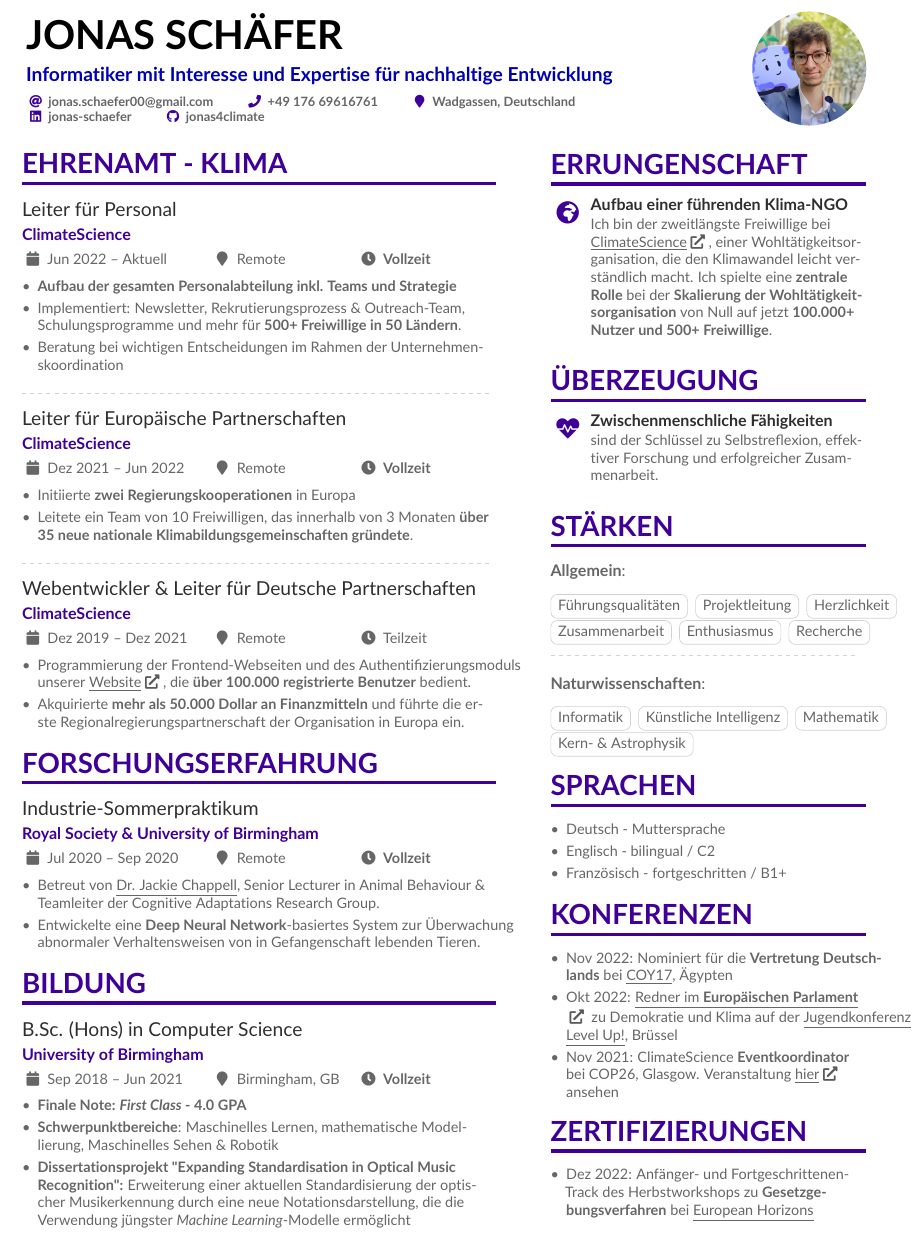
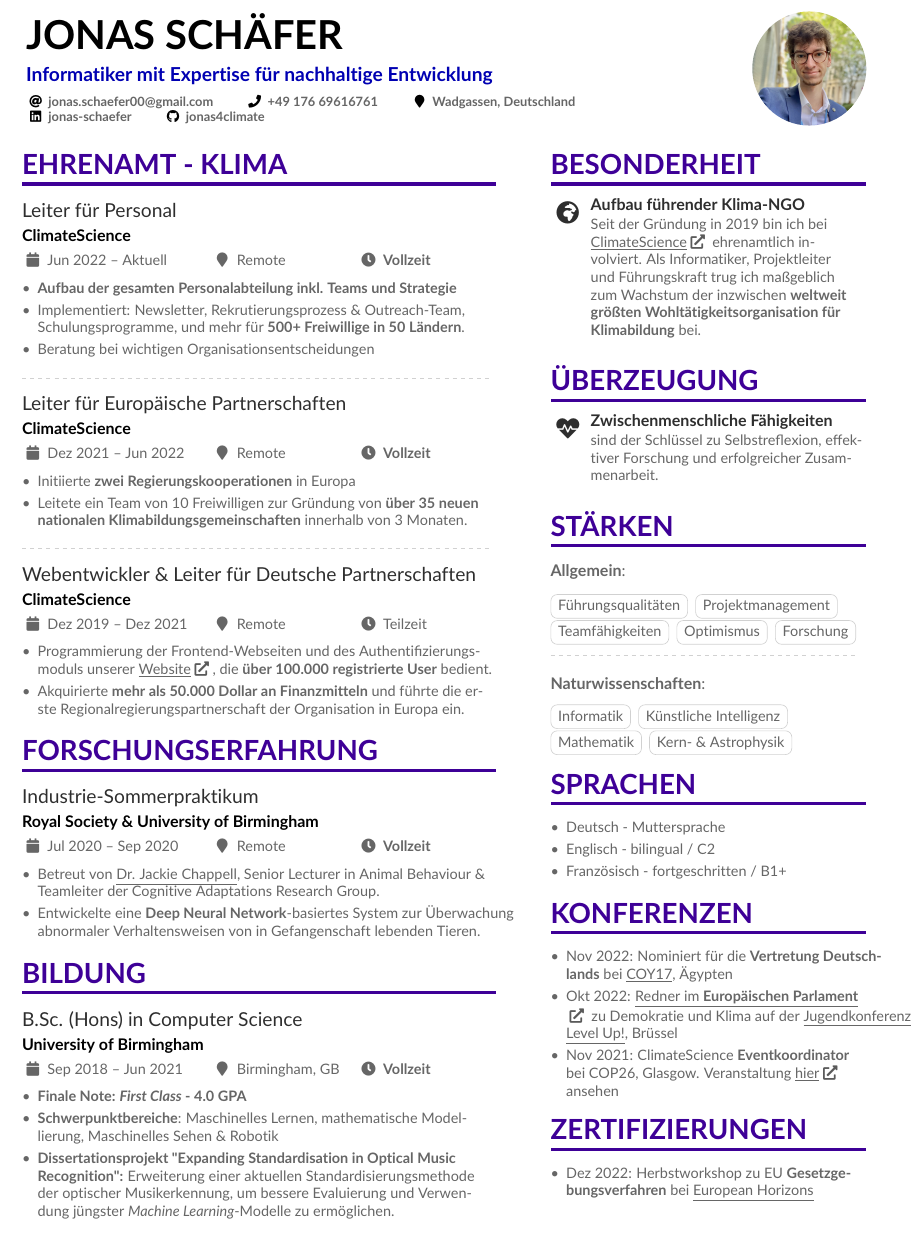
Before and after one commit to jonas4climate/cv, a LaTeX CV (cv_de.tex, which reads altacv.cls): part of the page, cut so that both start at the same text. Compiled offline with pdfLaTeX.

Commit message:
Safety first push

```diff
--- a/altacv.cls
+++ b/altacv.cls
@@ -299,7 +299,7 @@
 
 \newcommand{\cvhighlight}[3]{%
   \begin{tabularx}{\linewidth}{@{}p{2em} @{\hspace{1ex}} >{\raggedright\arraybackslash}X@{}}
-  \multirow{2}{*}{\Large\color{accent}#1} & \bfseries\textcolor{emphasis}{#2}\\
+  \multirow{2}{*}{\Large\color{logoAccent}#1} & \bfseries\textcolor{emphasis}{#2}\\
   & \small{#3}
   \end{tabularx}%
   \smallskip
--- a/cv_de.tex
+++ b/cv_de.tex
@@ -46,7 +46,8 @@
 \colorlet{heading}{VividPurple}
 \colorlet{headingrule}{VividPurple}
 % \colorlet{subheading}{PastelRed}
-\colorlet{accent}{VividPurple}
+\colorlet{accent}{black}
+\colorlet{logoAccent}{SlateGrey}
 \colorlet{emphasis}{SlateGrey}
 \colorlet{body}{LightGrey}
 
@@ -76,11 +77,10 @@
 
 \begin{document}
 \name{Jonas Schäfer}
-\tagline{Informatiker mit Interesse und Expertise für nachhaltige Entwicklung}
+\tagline{Informatiker mit Expertise für nachhaltige Entwicklung}
 % Cropped to square from https://en.wikipedia.org/wiki/Marissa_Mayer#/media/File:Marissa_Mayer_May_2014_(cropped).jpg, CC-BY 2.0
 %% You can add multiple photos on the left or right
-\photoR{2.5cm}{jonas+earthly.png}
-% \photoL{2cm}{Yacht_High,Suitcase_High}
+\photoR{2.5cm}{images/jonas.jpg}
 \personalinfo{%
   % Not all of these are required!
   % You can add your own with \printinfo{symbol}{detail}
@@ -131,8 +131,8 @@
 \cvevent{Leiter für Personal}{\href{https://climatescience.org}{ClimateScience}}{Jun 2022 -- Aktuell}{Remote}{\textbf{Vollzeit}}
 \begin{itemize}
     \item \textbf{Aufbau der gesamten Personalabteilung inkl. Teams und  Strategie}
-    \item Implementiert: Newsletter, Rekrutierungsprozess \& Outreach-Team, Schulungsprogramme und mehr für \textbf{500+ Freiwillige in 50 Ländern}.
-    \item Beratung bei wichtigen Entscheidungen im Rahmen der Unternehmenskoordination
+    \item Implementiert: Newsletter, Rekrutierungsprozess \& Outreach-Team, Schulungsprogramme,  und mehr für \textbf{500+ Freiwillige in 50 Ländern}.
+    \item Beratung bei wichtigen Organisationsentscheidungen
 \end{itemize}
 
 \divider
@@ -140,14 +140,15 @@
 \cvevent{Leiter für Europäische Partnerschaften}{\href{https://climatescience.org}{ClimateScience}}{Dez 2021 -- Jun 2022}{Remote}{\textbf{Vollzeit}}
 \begin{itemize}
     \item Initiierte \textbf{zwei Regierungskooperationen} in Europa
-    \item Leitete ein Team von 10 Freiwilligen, das innerhalb von 3 Monaten \textbf{über 35 neue nationale Klimabildungsgemeinschaften gründete}.
+    \item Leitete ein Team von 10 Freiwilligen zur Gründung von \textbf{über 35 neuen nationalen Klimabildungsgemeinschaften} innerhalb von 3 Monaten.
 \end{itemize}
 
 \divider
 
 \cvevent{Webentwickler \& Leiter für Deutsche Partnerschaften}{\href{https://climatescience.org}{ClimateScience}}{Dez 2019 --  Dez 2021}{Remote}{Teilzeit}
 \begin{itemize}
-    \item Programmierung der Frontend-Webseiten und des Authentifizierungsmoduls unserer \hrefUI{https://climatescience.org/de}{Website}, die \textbf{über 100.000 registrierte Benutzer} bedient.
+    \item Programmierung der Frontend-Webseiten und des Authentifizierungs-\\
+    moduls unserer \hrefUI{https://climatescience.org/de}{Website}, die \textbf{über 100.000 registrierte User} bedient.
     \item Akquirierte \textbf{mehr als 50.000 Dollar an Finanzmitteln} und führte die erste Regionalregierungspartnerschaft der Organisation in Europa ein.
 \end{itemize}
 
@@ -169,7 +170,7 @@
 \begin{itemize}
     \item \textbf{Finale Note: \emph{First Class} - 4.0 GPA}
     \item \textbf{Schwerpunktbereiche}: Maschinelles Lernen, mathematische Modellierung, Maschinelles Sehen \& Robotik
-    \item \textbf{Dissertationsprojekt "Expanding Standardisation in Optical Music Recognition":} Erweiterung einer aktuellen Standardisierung der optischer Musikerkennung durch eine neue  Notationsdarstellung, die die Verwendung jüngster \emph{Machine Learning}-Modelle ermöglicht
+    \item \textbf{Dissertationsprojekt "Expanding Standardisation in Optical Music Recognition":} Erweiterung einer aktuellen Standardisierungsmethode der optischer Musikerkennung, um bessere Evaluierung und Verwendung jüngster \emph{Machine Learning}-Modelle zu ermöglichen.
 \end{itemize}
 
 \newpage
@@ -206,9 +207,9 @@
 % ``Hello I'm Jonas:)''
 % \end{quote}
 
-\cvsection{Errungenschaft}
+\cvsection{Besonderheit}
 
-\cvhighlight{\faGlobeAfrica}{Aufbau einer führenden Klima-NGO}{Ich bin der zweitlängste Freiwillige bei \hrefUI{https://climatescience.org}{ClimateScience}, einer Wohltätigkeitsorganisation, die den Klimawandel leicht verständlich macht. Ich spielte eine \textbf{zentrale Rolle} bei der \textbf{Skalierung der Wohltätigkeitsorganisation} von Null auf jetzt \textbf{100.000+ Nutzer und 500+ Freiwillige}.}
+\cvhighlight{\faGlobeAfrica}{Aufbau führender Klima-NGO}{Seit der Gründung in 2019 bin ich bei \hrefUI{https://climatescience.org}{ClimateScience} ehrenamtlich involviert. Als Informatiker, Projektleiter und Führungskraft trug ich maßgeblich zum Wachstum der inzwischen \textbf{weltweit größten Wohltätigkeitsorganisation für Klimabildung} bei.}
 
 \cvsection{Überzeugung}
 
@@ -223,11 +224,10 @@
 \vspace{3mm}
 \begin{small}
     \cvtag{Führungsqualitäten}
-    \cvtag{Projektleitung}
-    \cvtag{Herzlichkeit}\\
-    \cvtag{Zusammenarbeit}
-    \cvtag{Enthusiasmus}
-    \cvtag{Recherche}
+    \cvtag{Projektmanagement}
+    \cvtag{Teamfähigkeiten}
+    \cvtag{Optimismus}
+    \cvtag{Forschung}
 \end{small}
 \divider\smallskip
 
@@ -235,7 +235,7 @@
 \vspace{3mm}
 \begin{small}
     \cvtag{Informatik}
-    \cvtag{Künstliche Intelligenz}
+    \cvtag{Künstliche Intelligenz}\\
     \cvtag{Mathematik}
     \cvtag{Kern- \& Astrophysik}
 \end{small}
@@ -258,7 +258,7 @@
 
 \cvsection{Zertifizierungen}
 \begin{itemize}
-    \item Dez 2022: Anfänger- und Fortgeschrittenen-Track des Herbstworkshops zu \textbf{Gesetzgebungsverfahren} bei \hrefU{https://www.europeanhorizons.org/}{European Horizons}
+    \item Dez 2022: Herbstworkshop zu EU \textbf{Gesetzgebungsverfahren} bei \hrefU{https://www.europeanhorizons.org/}{European Horizons}
 \end{itemize}
 
 \newpage
```
Also changed, not shown: cv.tex (+9 -8 lines), CV.pdf, CV_de.pdf, images/jonas+earthly.png (renamed from jonas+earthly.png), images/jonas.jpg (added), images/jonas_speech.jpg (added).
